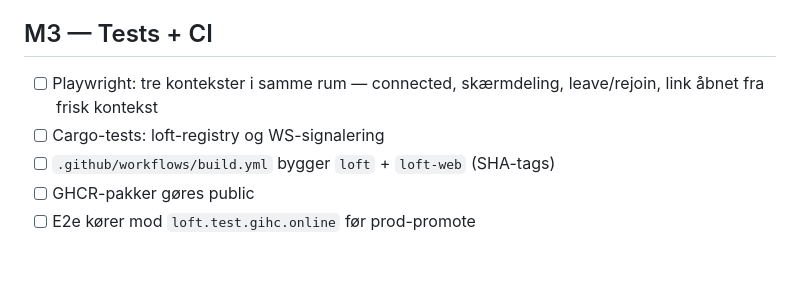
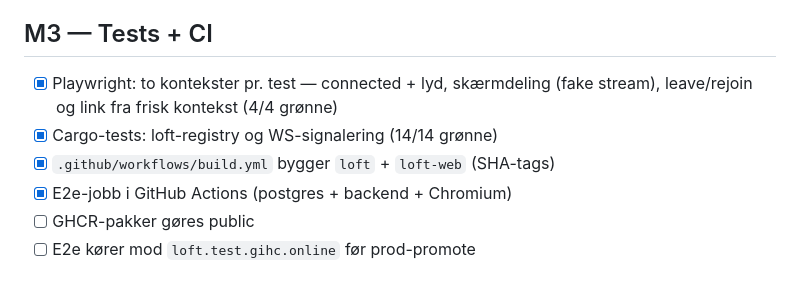
Before and after one commit to gihc-org/ipfs-apps, a Markdown page: TODO.md, the part around the change. Rendered like a GitHub page.

Commit message:
docs: markér M3 som kørt (e2e 4/4, cargo 14/14)
Co-authored-by: Codex/DeepSeek-flash v4 <noreply@openai.com>

```diff
--- a/TODO.md
+++ b/TODO.md
@@ -48,10 +48,11 @@ genbruges.
 
 ## M3 — Tests + CI
 
-- [ ] Playwright: tre kontekster i samme rum — connected, skærmdeling,
-      leave/rejoin, link åbnet fra frisk kontekst
-- [ ] Cargo-tests: loft-registry og WS-signalering
-- [ ] `.github/workflows/build.yml` bygger `loft` + `loft-web` (SHA-tags)
+- [x] Playwright: to kontekster pr. test — connected + lyd, skærmdeling
+      (fake stream), leave/rejoin og link fra frisk kontekst (4/4 grønne)
+- [x] Cargo-tests: loft-registry og WS-signalering (14/14 grønne)
+- [x] `.github/workflows/build.yml` bygger `loft` + `loft-web` (SHA-tags)
+- [x] E2e-jobb i GitHub Actions (postgres + backend + Chromium)
 - [ ] GHCR-pakker gøres public
 - [ ] E2e kører mod `loft.test.gihc.online` før prod-promote
 
```
